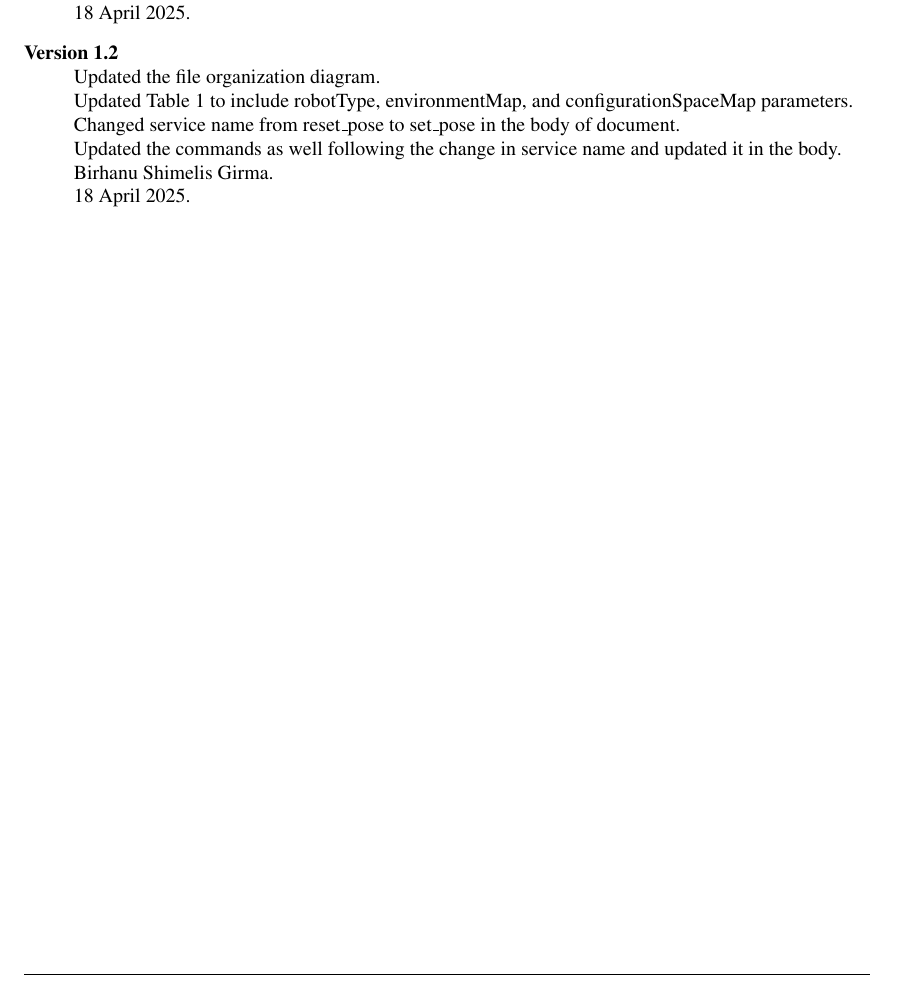
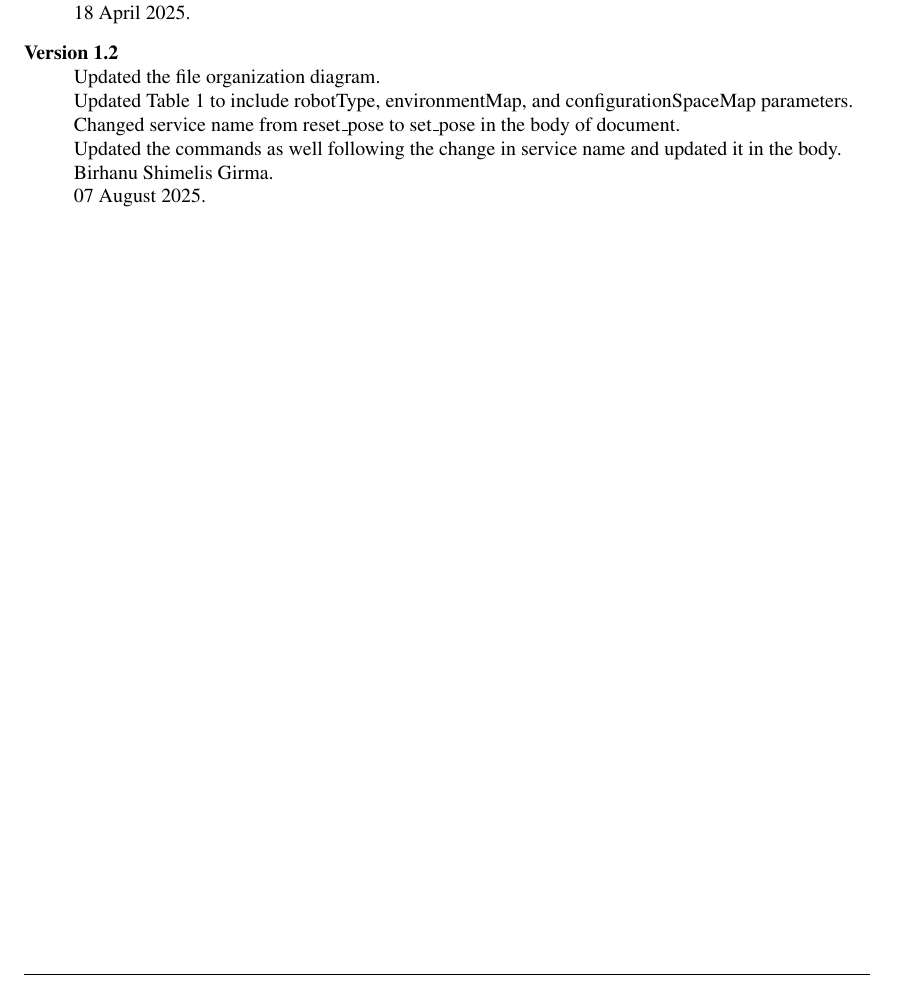
Before and after one commit to kli4d-o/CSSR4Africa_Deliverible_Reports, a LaTeX document (D5.5.4 Robot Navigation/CSSR4Africa_Deliverable_D5.5.4.tex): part of page 24 of 24, cut so that both start at the same text. Compiled offline with pdfLaTeX.

Commit message:
Document history date update (#6)
* Updated robot navigation report

* Updated document history date

```diff
--- a/D5.5.4 Robot Navigation/CSSR4Africa_Deliverable_D5.5.4.tex
+++ b/D5.5.4 Robot Navigation/CSSR4Africa_Deliverable_D5.5.4.tex
@@ -882,7 +882,8 @@ Birhanu Shimelis Girma, Carnegie Mellon University Africa.
 	Changed service name from reset\_pose to set\_pose in the body of document. \\
 	Updated the commands as well following the change in service name and updated it in the body. \\
 	Birhanu Shimelis Girma. \\
-	18 April 2025.
+	07 August 2025.
+
 
 \end{description}
 
```
Also changed, not shown: D5.5.4 Robot Navigation/CSSR4Africa_Deliverable_D5.5.4.pdf.
